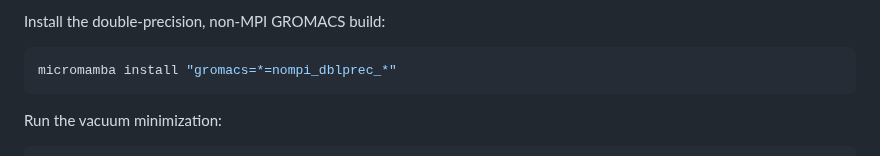
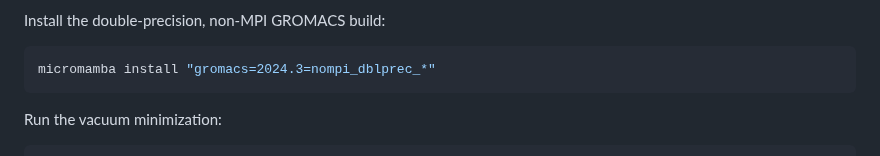
Before and after one commit to Luthey-Schulten-Lab/SummerSchool_2026, a Markdown page: Martini/06_martini_cell/tutorial.md, the part around the change. Rendered like a GitHub page.

Commit message:
Change GROMACS install command to version 2024.3
Updated GROMACS installation command to version 2024.3.

````diff
--- a/Martini/06_martini_cell/tutorial.md
+++ b/Martini/06_martini_cell/tutorial.md
@@ -344,7 +344,7 @@ single-precision GROMACS represents reliably.
 Install the double-precision, non-MPI GROMACS build:
 
 ```sh
-micromamba install "gromacs=*=nompi_dblprec_*"
+micromamba install "gromacs=2024.3=nompi_dblprec_*"
 ```
 
 Run the vacuum minimization:
````
